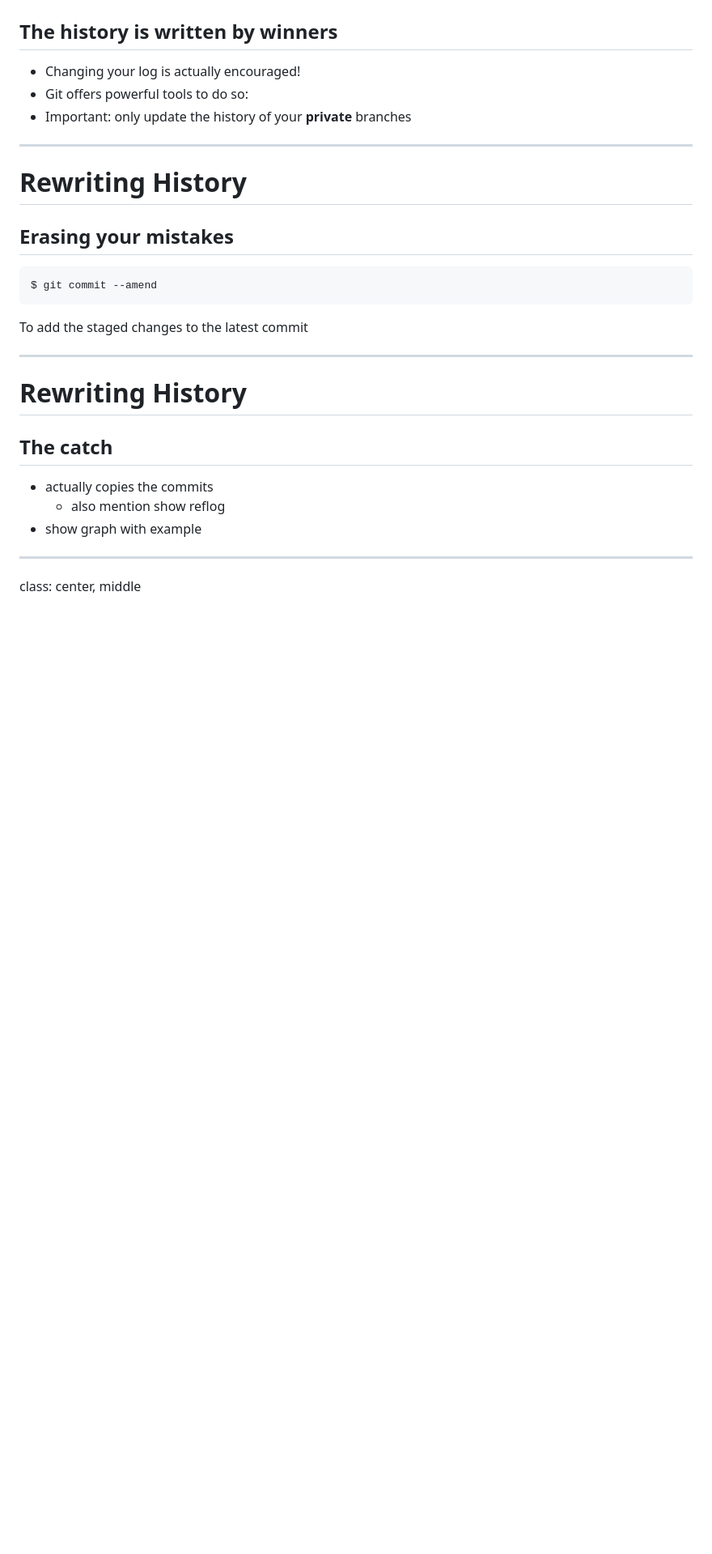
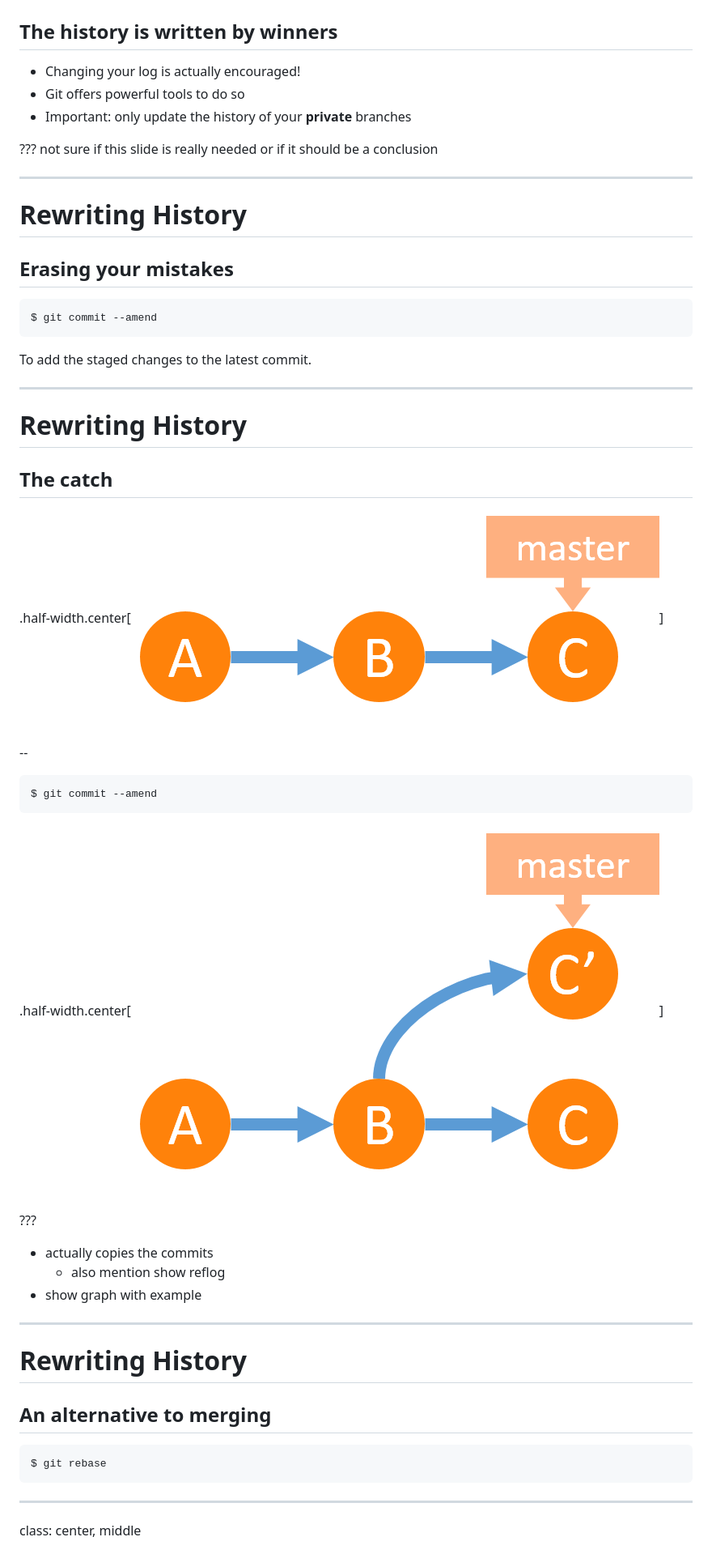
Before and after one commit to ymekesser/leveraging-git-presentation, a Markdown page: presentation.md, the part around the change. Shown: that part at 81% size. GitHub-like rendering; pictures changed too: img/amend_1.png (added), img/amend_2.png (added); blank space fills up the shorter version.

Commit message:
started with rewriting history chapter and included some images

````diff
--- a/presentation.md
+++ b/presentation.md
@@ -592,8 +592,11 @@ Then link them in your local or global config via `[include]`
 ## The history is written by winners
 
 * Changing your log is actually encouraged!
-* Git offers powerful tools to do so:
+* Git offers powerful tools to do so
 * Important: only update the history of your __private__ branches
+
+???
+not sure if this slide is really needed or if it should be a conclusion
 
 ---
 
@@ -603,16 +606,36 @@ Then link them in your local or global config via `[include]`
 ```
 $ git commit --amend
 ```
-To add the staged changes to the latest commit
+To add the staged changes to the latest commit.
 
 ---
 
 # Rewriting History
 ## The catch
 
+.half-width.center[![image](img/amend_1.png)]
+
+--
+
+```
+$ git commit --amend
+```
+.half-width.center[![image](img/amend_2.png)]
+
+???
+
 * actually copies the commits
   * also mention show reflog
 * show graph with example
+
+---
+
+# Rewriting History
+## An alternative to merging
+
+```
+$ git rebase
+```
 
 ---
 
````
Also changed, not shown: 2 other files.
